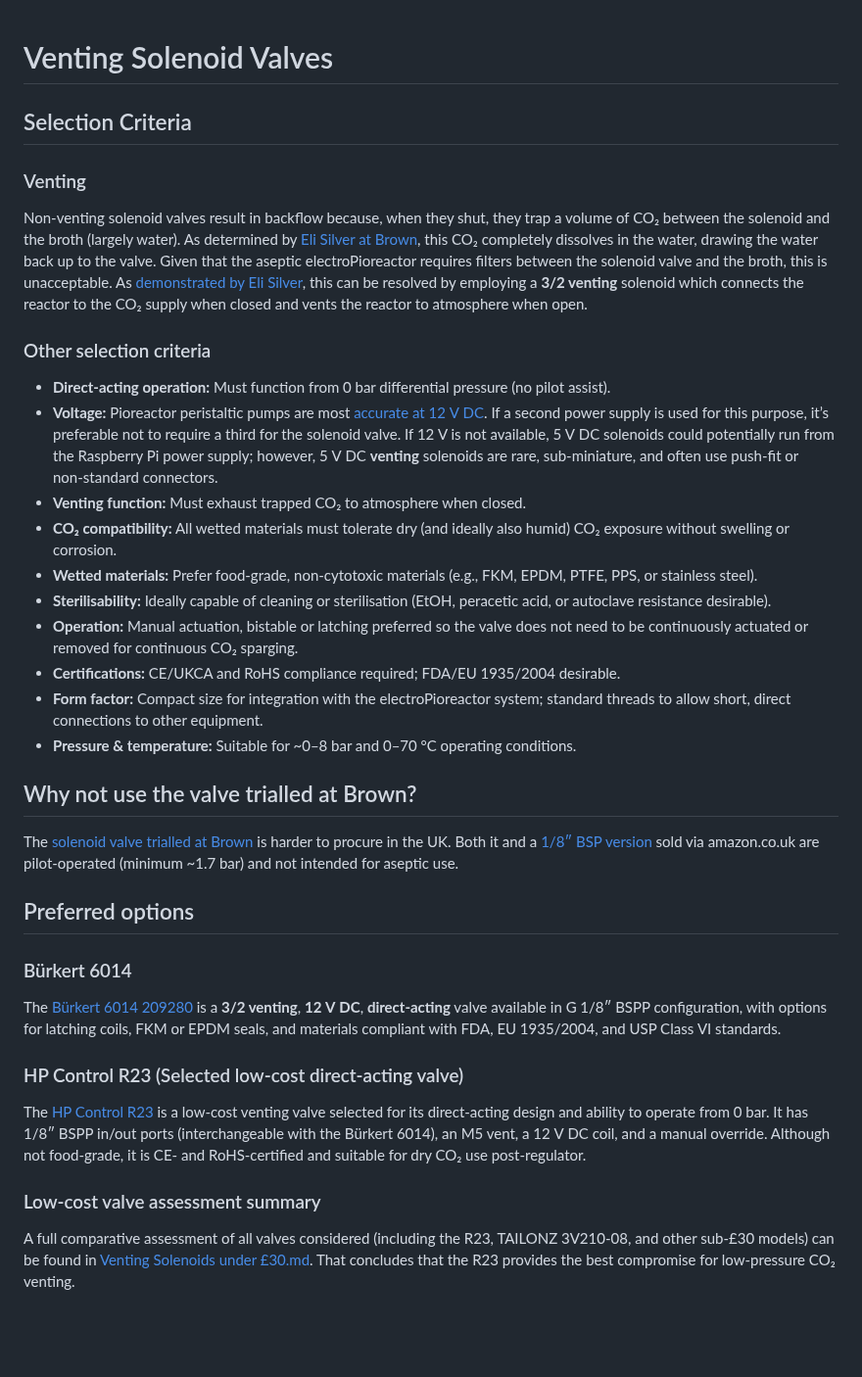
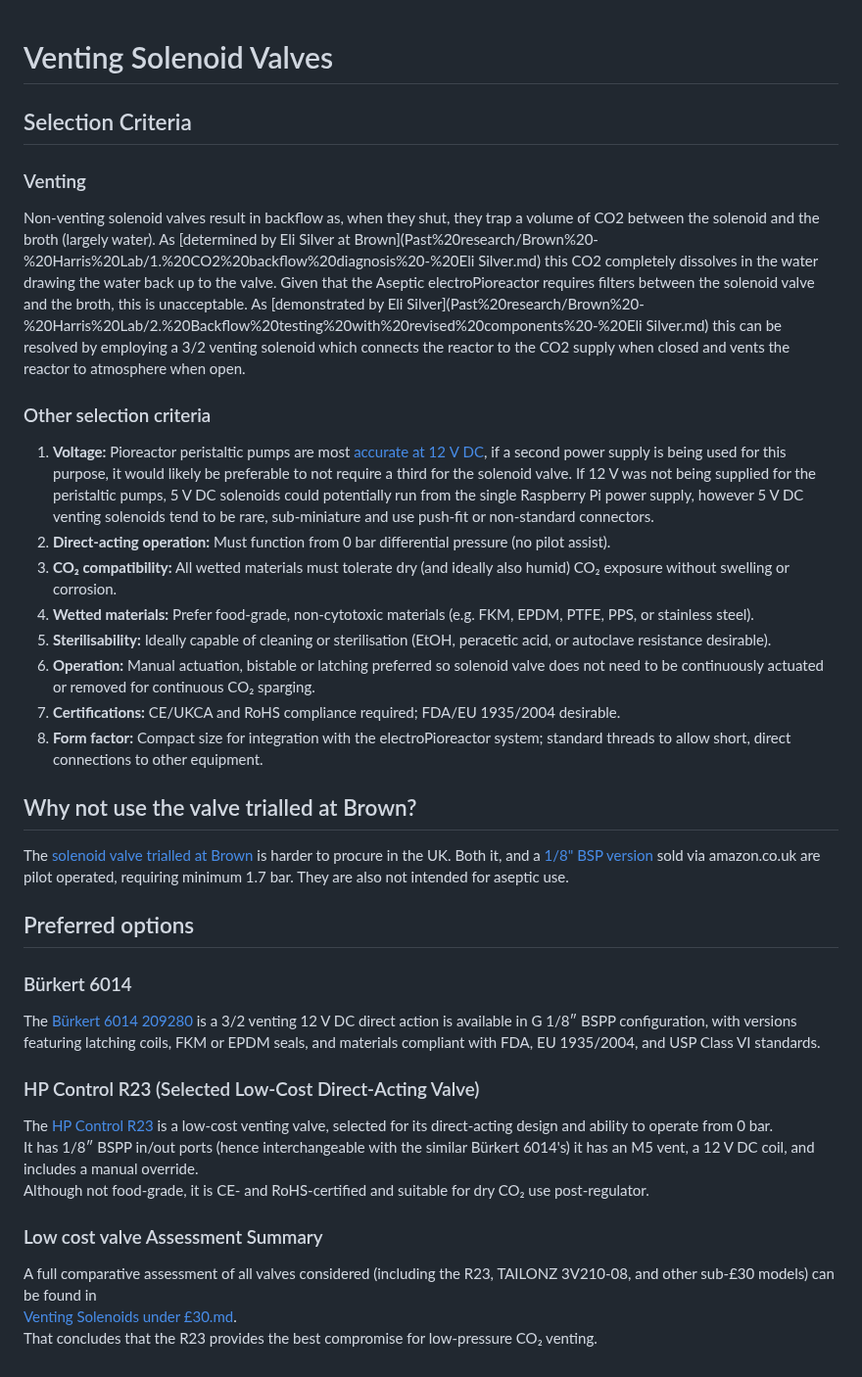
Before and after one commit to amy-bo/electroPioreactor, a Markdown page: Components/CO2 transfer/Venting Solenoids.md, the part around the change. Shown at 98% size. Rendered like a GitHub page; blank space fills up the shorter version.

Commit message:
general text rework

```diff
--- a/Components/CO2 transfer/Venting Solenoids.md
+++ b/Components/CO2 transfer/Venting Solenoids.md
@@ -1,32 +1,31 @@
 # Venting Solenoid Valves
-
 ## Selection Criteria
-
 ### Venting
-Non‑venting solenoid valves result in backflow because, when they shut, they trap a volume of CO₂ between the solenoid and the broth (largely water). As determined by [Eli Silver at Brown](../../Past%20research/Brown%20-%20Harris%20Lab/1.%20CO2%20backflow%20diagnosis%20-%20Eli%20Silver.md), this CO₂ completely dissolves in the water, drawing the water back up to the valve. Given that the aseptic electroPioreactor requires filters between the solenoid valve and the broth, this is unacceptable. As [demonstrated by Eli Silver](../../Past%20research/Brown%20-%20Harris%20Lab/2.%20Backflow%20testing%20with%20revised%20components%20-%20Eli%20Silver.md), this can be resolved by employing a **3/2 venting** solenoid which connects the reactor to the CO₂ supply when closed and vents the reactor to atmosphere when open.
+Non-venting solenoid valves result in backflow as, when they shut, they trap a volume of CO2 between the solenoid and the broth (largely water).  As [determined by Eli Silver at Brown](Past%20research/Brown%20-%20Harris%20Lab/1.%20CO2%20backflow%20diagnosis%20-%20Eli Silver.md) this CO2 completely dissolves in the water drawing the water back up to the valve.  Given that the Aseptic electroPioreactor requires filters between the solenoid valve and the broth, this is unacceptable.  As [demonstrated by Eli Silver](Past%20research/Brown%20-%20Harris%20Lab/2.%20Backflow%20testing%20with%20revised%20components%20-%20Eli Silver.md) this can be resolved by employing a 3/2 venting solenoid which connects the reactor to the CO2 supply when closed and vents the reactor to atmosphere when open.
 
 ### Other selection criteria
-- **Direct‑acting operation:** Must function from 0 bar differential pressure (no pilot assist).
-- **Voltage:** Pioreactor peristaltic pumps are most [accurate at 12 V DC](https://pioreactor.com/products/peristaltic-pump?srsltid=AfmBOopqCva4IPJAFzWi4JB8_vKfOdVNGJQGYBdzjM64rJHtXwWiJc7H&amp;utm_source=chatgpt.com). If a second power supply is used for this purpose, it’s preferable not to require a third for the solenoid valve. If 12 V is not available, 5 V DC solenoids could potentially run from the Raspberry Pi power supply; however, 5 V DC **venting** solenoids are rare, sub‑miniature, and often use push‑fit or non‑standard connectors.
-- **Venting function:** Must exhaust trapped CO₂ to atmosphere when closed.
-- **CO₂ compatibility:** All wetted materials must tolerate dry (and ideally also humid) CO₂ exposure without swelling or corrosion.
-- **Wetted materials:** Prefer food‑grade, non‑cytotoxic materials (e.g., FKM, EPDM, PTFE, PPS, or stainless steel).
-- **Sterilisability:** Ideally capable of cleaning or sterilisation (EtOH, peracetic acid, or autoclave resistance desirable).
-- **Operation:** Manual actuation, bistable or latching preferred so the valve does not need to be continuously actuated or removed for continuous CO₂ sparging.
-- **Certifications:** CE/UKCA and RoHS compliance required; FDA/EU 1935/2004 desirable.
-- **Form factor:** Compact size for integration with the electroPioreactor system; standard threads to allow short, direct connections to other equipment.
-- **Pressure &amp; temperature:** Suitable for ~0–8 bar and 0–70 °C operating conditions.
+1. **Voltage:** Pioreactor peristaltic pumps are most [accurate at 12 V DC](https://pioreactor.com/products/peristaltic-pump?srsltid=AfmBOopqCva4IPJAFzWi4JB8_vKfOdVNGJQGYBdzjM64rJHtXwWiJc7H&utm_source=chatgpt.com), if a second power supply is being used for this purpose, it would likely be preferable to not require a third for the solenoid valve.  If 12 V was not being supplied for the peristaltic pumps, 5 V DC solenoids could potentially run from the single Raspberry Pi power supply, however 5 V DC venting solenoids tend to be rare, sub-miniature and use push-fit or non-standard connectors.
+1. **Direct-acting operation:** Must function from 0 bar differential pressure (no pilot assist).
+1. **CO₂ compatibility:** All wetted materials must tolerate dry (and ideally also humid) CO₂ exposure without swelling or corrosion.
+1. **Wetted materials:** Prefer food-grade, non-cytotoxic materials (e.g. FKM, EPDM, PTFE, PPS, or stainless steel).
+1. **Sterilisability:** Ideally capable of cleaning or sterilisation (EtOH, peracetic acid, or autoclave resistance desirable).
+1. **Operation:** Manual actuation, bistable or latching preferred so solenoid valve does not need to be continuously actuated or removed for continuous CO₂ sparging.
+1. **Certifications:** CE/UKCA and RoHS compliance required; FDA/EU 1935/2004 desirable.
+1. **Form factor:** Compact size for integration with the electroPioreactor system; standard threads to allow short, direct connections to other equipment.
 
 ## Why not use the valve trialled at Brown?
-The [solenoid valve trialled at Brown](https://a.co/d/0sMpHv1) is harder to procure in the UK. Both it and a [1/8″ BSP version](https://amzn.eu/d/7Ma3tM2) sold via amazon.co.uk are pilot‑operated (minimum ~1.7 bar) and not intended for aseptic use.
+The [solenoid valve trialled at Brown](https://a.co/d/0sMpHv1) is harder to procure in the UK. Both it, and a [1/8" BSP version](https://amzn.eu/d/7Ma3tM2) sold via amazon.co.uk are  pilot operated, requiring minimum 1.7 bar.  They are also not intended for aseptic use.
 
 ## Preferred options
+### Bürkert 6014
+The [Bürkert 6014 209280](https://tameson.co.uk/products/solenoid-valve-3-2-way-g1-8-bistable-brass-fkm-0-16bar-232psi-12vdc-latching-6014-209280) is a 3/2 venting 12 V DC direct action is available in G 1/8″ BSPP configuration, with versions featuring latching coils, FKM or EPDM seals, and materials compliant with FDA, EU 1935/2004, and USP Class VI standards.
 
-### Bürkert 6014
-The [Bürkert 6014 209280](https://tameson.co.uk/products/solenoid-valve-3-2-way-g1-8-bistable-brass-fkm-0-16bar-232psi-12vdc-latching-6014-209280) is a **3/2 venting**, **12 V DC**, **direct‑acting** valve available in G 1/8″ BSPP configuration, with options for latching coils, FKM or EPDM seals, and materials compliant with FDA, EU 1935/2004, and USP Class VI standards.
+### HP Control R23 (Selected Low-Cost Direct-Acting Valve)
+The [HP Control R23](Venting%20Solenoids%20under%20£30.md) is a low-cost venting valve, selected for its direct-acting design and ability to operate from 0 bar.
+It has 1/8″ BSPP in/out ports (hence interchangeable with the similar Bürkert 6014's) it has an M5 vent, a 12 V DC coil, and includes a manual override.
+Although not food-grade, it is CE- and RoHS-certified and suitable for dry CO₂ use post-regulator.
 
-### HP Control R23 (Selected low‑cost direct‑acting valve)
-The [HP Control R23](https://hpcontrol.uk/elektrozawor-r23-1-8-cala-2-lub-3-drogowy-laczony-w-grupy.html) is a low‑cost venting valve selected for its direct‑acting design and ability to operate from 0 bar. It has 1/8″ BSPP in/out ports (interchangeable with the Bürkert 6014), an M5 vent, a 12 V DC coil, and a manual override. Although not food‑grade, it is CE‑ and RoHS‑certified and suitable for dry CO₂ use post‑regulator.
-
-### Low‑cost valve assessment summary
-A full comparative assessment of all valves considered (including the R23, TAILONZ 3V210‑08, and other sub‑£30 models) can be found in [Venting Solenoids under £30.md](Venting%20Solenoids%20under%20£30.md). That concludes that the R23 provides the best compromise for low‑pressure CO₂ venting.
+### Low cost valve Assessment Summary
+A full comparative assessment of all valves considered (including the R23, TAILONZ 3V210-08, and other sub-£30 models) can be found in
+[Venting Solenoids under £30.md](Venting%20Solenoids%20under%20£30.md).
+That concludes that the R23 provides the best compromise for low-pressure CO₂ venting.
```
